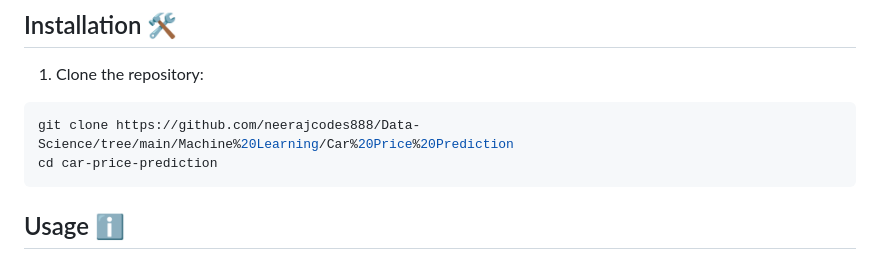
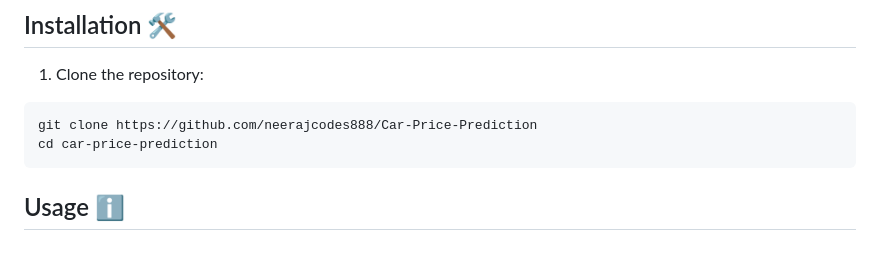
Before and after one commit to neerajcodes888/Car-Price-Prediction, a Markdown page: README.md, the part around the change. Drawn GitHub-style.

````diff
--- a/README.md
+++ b/README.md
@@ -73,7 +73,7 @@ The Random Forest algorithm yielded the highest accuracy among the algorithms te
 1. Clone the repository:
 
 ```bash
-git clone https://github.com/neerajcodes888/Data-Science/tree/main/Machine%20Learning/Car%20Price%20Prediction
+git clone https://github.com/neerajcodes888/Car-Price-Prediction
 cd car-price-prediction
 ```
 
````
